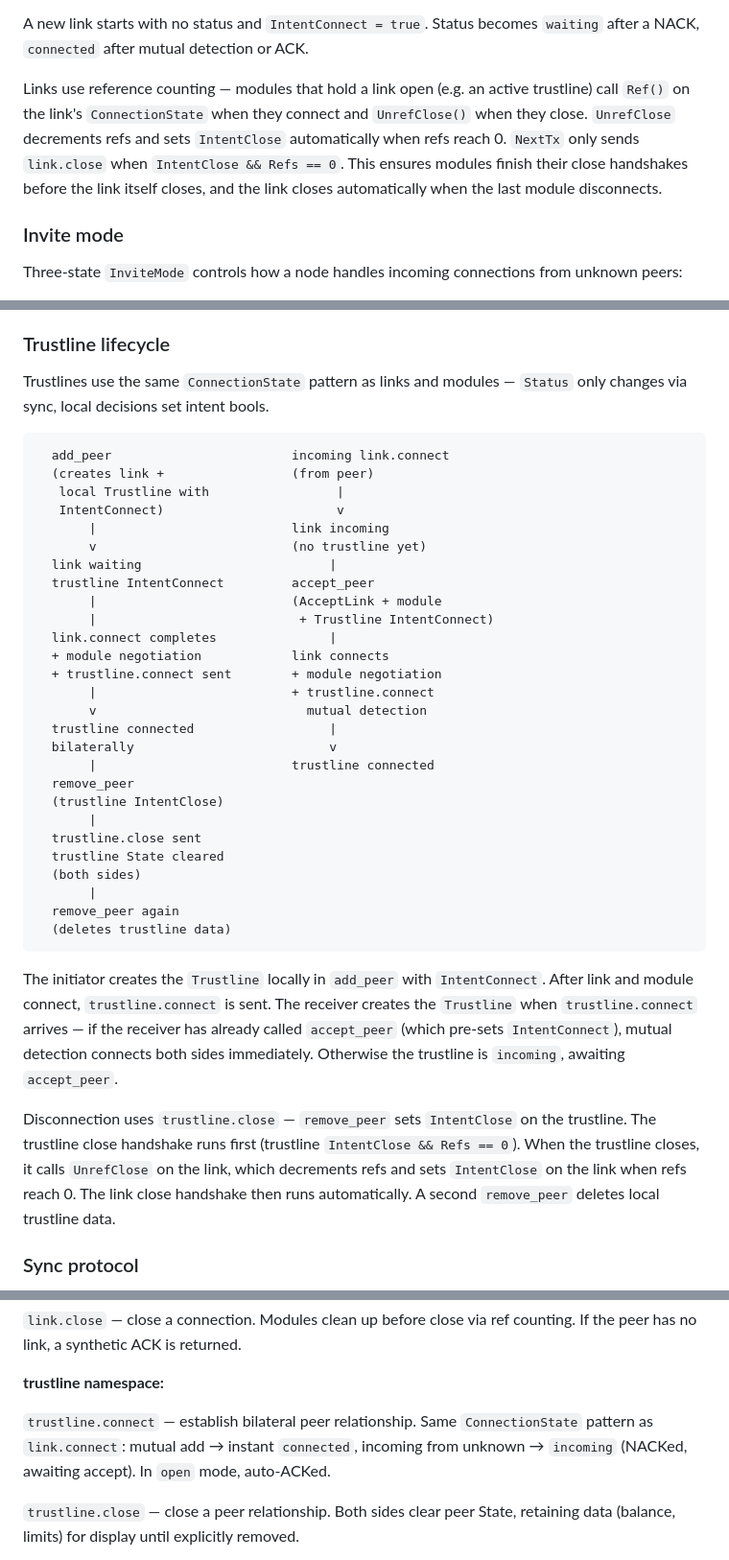
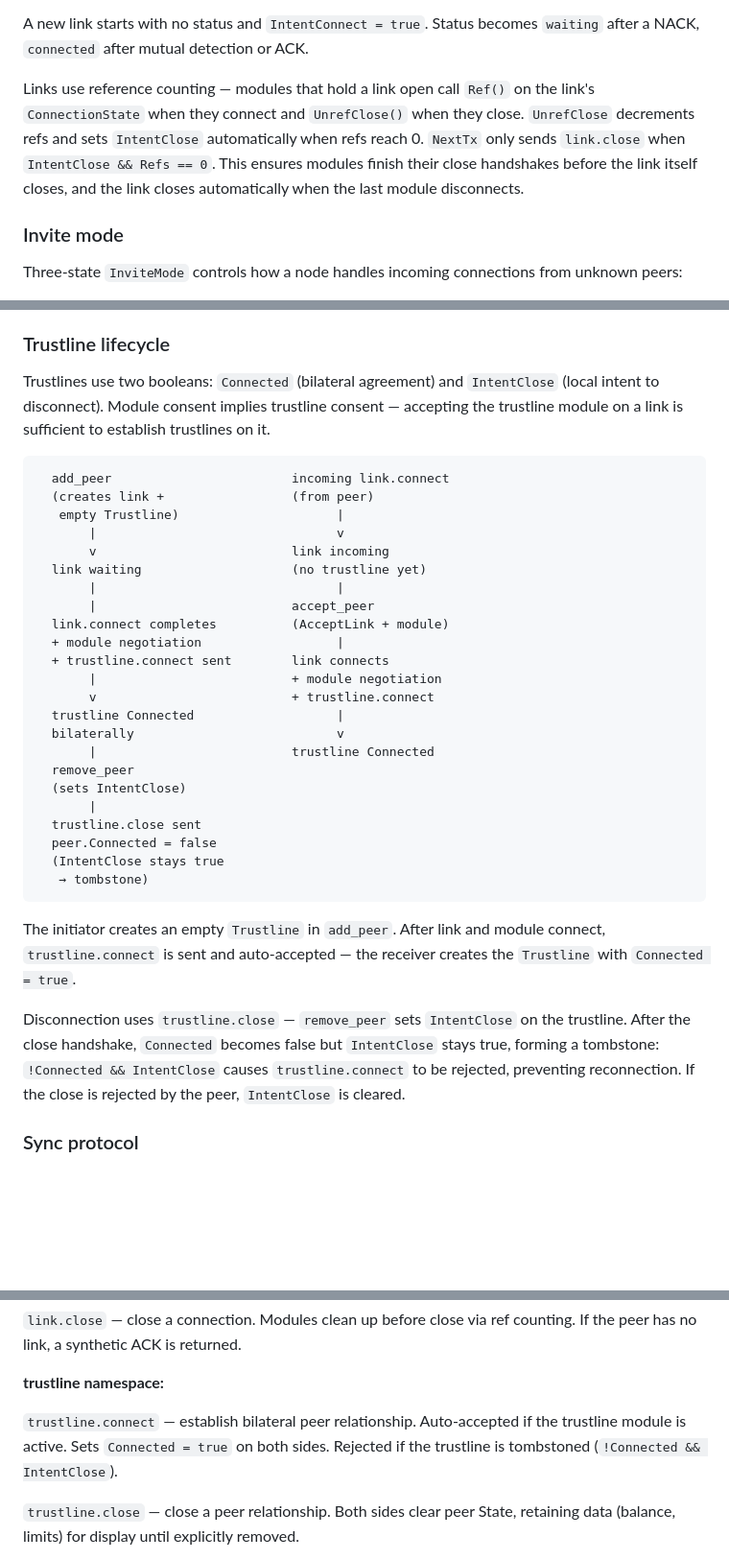
Before and after one commit to jhnngrn/creditnet2, a Markdown page: README.md, 3 parts joined by grey strips. Shown at 96% size. GitHub-like rendering; blank space fills up the shorter version.

Commit message:
Update README for trustline simplification
Trustlines no longer use ConnectionState or ref counting. Updated to
reflect Connected/IntentClose booleans, tombstone pattern, and
auto-accepted trustline.connect.

Co-Authored-By: Claude Opus 4.6 <noreply@anthropic.com>
Claude-Session: https://claude.ai/code/session_01GuMfaWugS6dmnfgUyqm7Dp

````diff
--- a/README.md
+++ b/README.md
@@ -129,7 +129,7 @@ recv link.connect  |  |  |                 |      |  RejectLink
 
 A new link starts with no status and `IntentConnect = true`. Status becomes `waiting` after a NACK, `connected` after mutual detection or ACK.
 
-Links use reference counting — modules that hold a link open (e.g. an active trustline) call `Ref()` on the link's `ConnectionState` when they connect and `UnrefClose()` when they close. `UnrefClose` decrements refs and sets `IntentClose` automatically when refs reach 0. `NextTx` only sends `link.close` when `IntentClose && Refs == 0`. This ensures modules finish their close handshakes before the link itself closes, and the link closes automatically when the last module disconnects.
+Links use reference counting — modules that hold a link open call `Ref()` on the link's `ConnectionState` when they connect and `UnrefClose()` when they close. `UnrefClose` decrements refs and sets `IntentClose` automatically when refs reach 0. `NextTx` only sends `link.close` when `IntentClose && Refs == 0`. This ensures modules finish their close handshakes before the link itself closes, and the link closes automatically when the last module disconnects.
 
 ### Invite mode
 
@@ -145,41 +145,37 @@ Trustline handling is built into Node under the `"trustline"` namespace. It mana
 
 ### Trustline lifecycle
 
-Trustlines use the same `ConnectionState` pattern as links and modules — `Status` only changes via sync, local decisions set intent bools.
+Trustlines use two booleans: `Connected` (bilateral agreement) and `IntentClose` (local intent to disconnect). Module consent implies trustline consent — accepting the trustline module on a link is sufficient to establish trustlines on it.
 
 ```
   add_peer                        incoming link.connect
   (creates link +                 (from peer)
-   local Trustline with                 |
-   IntentConnect)                       v
-       |                          link incoming
-       v                          (no trustline yet)
-  link waiting                         |
-  trustline IntentConnect         accept_peer
-       |                          (AcceptLink + module
-       |                           + Trustline IntentConnect)
-  link.connect completes               |
-  + module negotiation            link connects
-  + trustline.connect sent        + module negotiation
-       |                          + trustline.connect
-       v                            mutual detection
-  trustline connected                  |
-  bilaterally                          v
-       |                          trustline connected
+   empty Trustline)                     |
+       |                                v
+       v                          link incoming
+  link waiting                    (no trustline yet)
+       |                                |
+       |                          accept_peer
+  link.connect completes          (AcceptLink + module)
+  + module negotiation                  |
+  + trustline.connect sent        link connects
+       |                          + module negotiation
+       v                          + trustline.connect
+  trustline Connected                   |
+  bilaterally                           v
+       |                          trustline Connected
   remove_peer
-  (trustline IntentClose)
+  (sets IntentClose)
        |
   trustline.close sent
-  trustline State cleared
-  (both sides)
-       |
-  remove_peer again
-  (deletes trustline data)
+  peer.Connected = false
+  (IntentClose stays true
+   → tombstone)
 ```
 
-The initiator creates the `Trustline` locally in `add_peer` with `IntentConnect`. After link and module connect, `trustline.connect` is sent. The receiver creates the `Trustline` when `trustline.connect` arrives — if the receiver has already called `accept_peer` (which pre-sets `IntentConnect`), mutual detection connects both sides immediately. Otherwise the trustline is `incoming`, awaiting `accept_peer`.
+The initiator creates an empty `Trustline` in `add_peer`. After link and module connect, `trustline.connect` is sent and auto-accepted — the receiver creates the `Trustline` with `Connected = true`.
 
-Disconnection uses `trustline.close` — `remove_peer` sets `IntentClose` on the trustline. The trustline close handshake runs first (trustline `IntentClose && Refs == 0`). When the trustline closes, it calls `UnrefClose` on the link, which decrements refs and sets `IntentClose` on the link when refs reach 0. The link close handshake then runs automatically. A second `remove_peer` deletes local trustline data.
+Disconnection uses `trustline.close` — `remove_peer` sets `IntentClose` on the trustline. After the close handshake, `Connected` becomes false but `IntentClose` stays true, forming a tombstone: `!Connected && IntentClose` causes `trustline.connect` to be rejected, preventing reconnection. If the close is rejected by the peer, `IntentClose` is cleared.
 
 ### Sync protocol
 
@@ -203,7 +199,7 @@ Sync methods are namespace-routed: `namespace.method`. Node dispatches by namesp
 
 **trustline namespace:**
 
-`trustline.connect` — establish bilateral peer relationship. Same `ConnectionState` pattern as `link.connect`: mutual add → instant `connected`, incoming from unknown → `incoming` (NACKed, awaiting accept). In `open` mode, auto-ACKed.
+`trustline.connect` — establish bilateral peer relationship. Auto-accepted if the trustline module is active. Sets `Connected = true` on both sides. Rejected if the trustline is tombstoned (`!Connected && IntentClose`).
 
 `trustline.close` — close a peer relationship. Both sides clear peer State, retaining data (balance, limits) for display until explicitly removed.
 
````
Also changed, not shown: other parts of README.md (+1 -1 lines).
